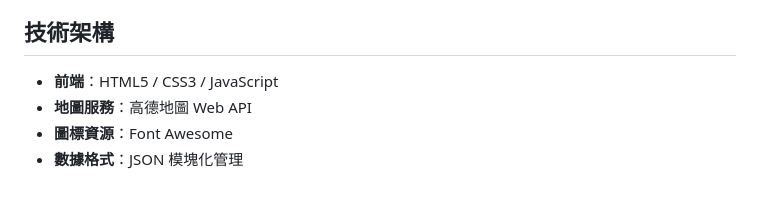
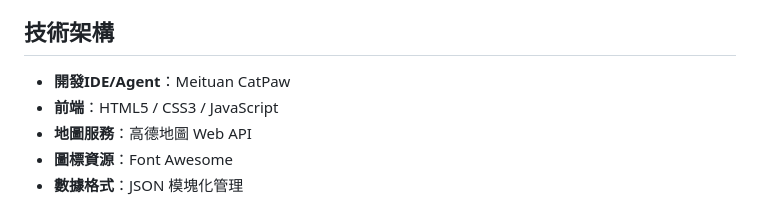
Before and after one commit to yxiao986/KACHA, a Markdown page: README.md, the part around the change. GitHub-like rendering.

```diff
--- a/README.md
+++ b/README.md
@@ -92,6 +92,7 @@ KACHA! 電影文旅地圖是一個影視主題深度文旅服務平台，專注
 
 ## 技術架構
 
+- **開發IDE/Agent**：Meituan CatPaw
 - **前端**：HTML5 / CSS3 / JavaScript
 - **地圖服務**：高德地圖 Web API
 - **圖標資源**：Font Awesome
```
